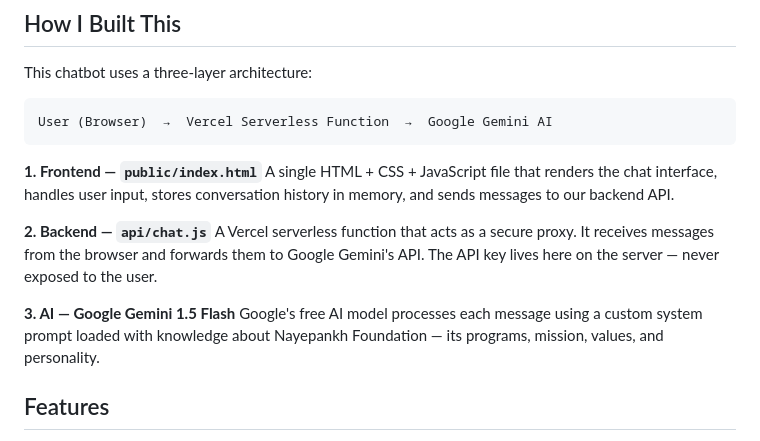
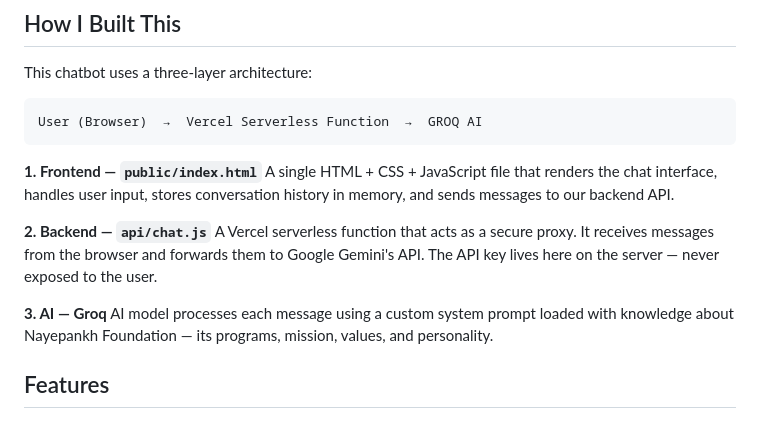
Before and after one commit to adhikarisakshi00-coder/AIChatbot, a Markdown page: README.md, the part around the change. Rendered like a GitHub page.

Commit message:
Change AI model from Google Gemini to Groq
Updated AI model reference from Google Gemini to Groq in the README.

````diff
--- a/README.md
+++ b/README.md
@@ -8,7 +8,7 @@ An AI-powered chatbot built for **Nayepankh Foundation** to help visitors learn
 This chatbot uses a three-layer architecture:
 
 ```
-User (Browser)  →  Vercel Serverless Function  →  Google Gemini AI
+User (Browser)  →  Vercel Serverless Function  →  GROQ AI
 ```
 
 **1. Frontend — `public/index.html`**
@@ -17,8 +17,8 @@ A single HTML + CSS + JavaScript file that renders the chat interface, handles u
 **2. Backend — `api/chat.js`**
 A Vercel serverless function that acts as a secure proxy. It receives messages from the browser and forwards them to Google Gemini's API. The API key lives here on the server — never exposed to the user.
 
-**3. AI — Google Gemini 1.5 Flash**
-Google's free AI model processes each message using a custom system prompt loaded with knowledge about Nayepankh Foundation — its programs, mission, values, and personality.
+**3. AI — Groq**
+AI model processes each message using a custom system prompt loaded with knowledge about Nayepankh Foundation — its programs, mission, values, and personality.
 
 
 ## Features
````
